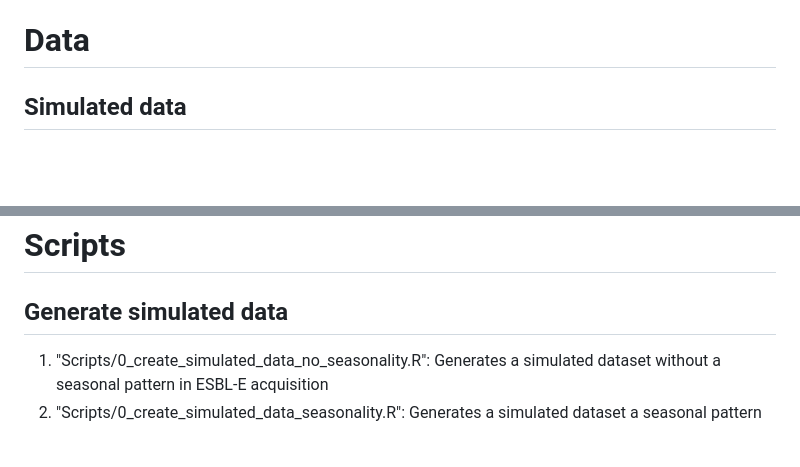
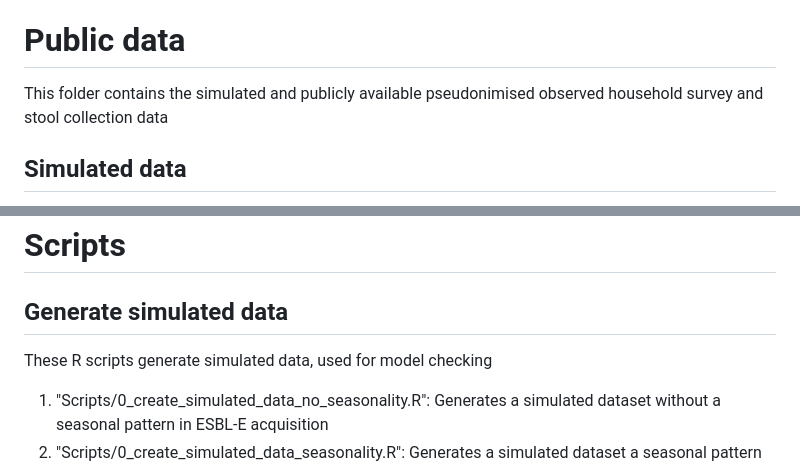
Before and after one commit to RaneemAizouk/CABU-EICO, a Markdown page: README.md, 2 parts joined by grey strips. GitHub-like rendering; blank space fills up the shorter version.

```diff
--- a/README.md
+++ b/README.md
@@ -13,7 +13,9 @@ The *primary outcomes* are the change in Watch antibiotic provision from informa
 
 The *secondary outcomes*  are the changes in AMR acquisition dynamics and hygiene practices, which were assessed using a pre-/post-intervention household survey collecting data on Water access, Sanitation and Hygiene (WASH) exposures, and repeated microbiological (stool) sampling among household members (collected 3-months before, at intervention start, 3 months post, and 9 months post-intervention start. These data were collected and evaluated in the Burkina Faso site using a continious-time markov modelling framework. These are presented in this repository.
 
-# Data
+# Public data
+This folder contains the simulated and publicly available pseudonimised observed household survey and stool collection data
+
 ## Simulated data
  1)  "Public_data/Simulated/Simulated_data_noseasonality_stan_data.rds : Simulated dataset without seasonality in stan format
  2)  "Public_data/Simulated/Simulated_data_seasonality_stan_data.rds : Simulated dataset with seasonality in stan format
@@ -26,6 +28,8 @@ The *secondary outcomes*  are the changes in AMR acquisition dynamics and hygien
 
 # Scripts
 ## Generate simulated data
+These R scripts generate simulated data, used for model checking
+
 1) "Scripts/0_create_simulated_data_no_seasonality.R": Generates a simulated dataset without a seasonal pattern in ESBL-E acquisition
 2)  "Scripts/0_create_simulated_data_seasonality.R": Generates a simulated dataset a seasonal pattern in ESBL-E acquisition
 
```
